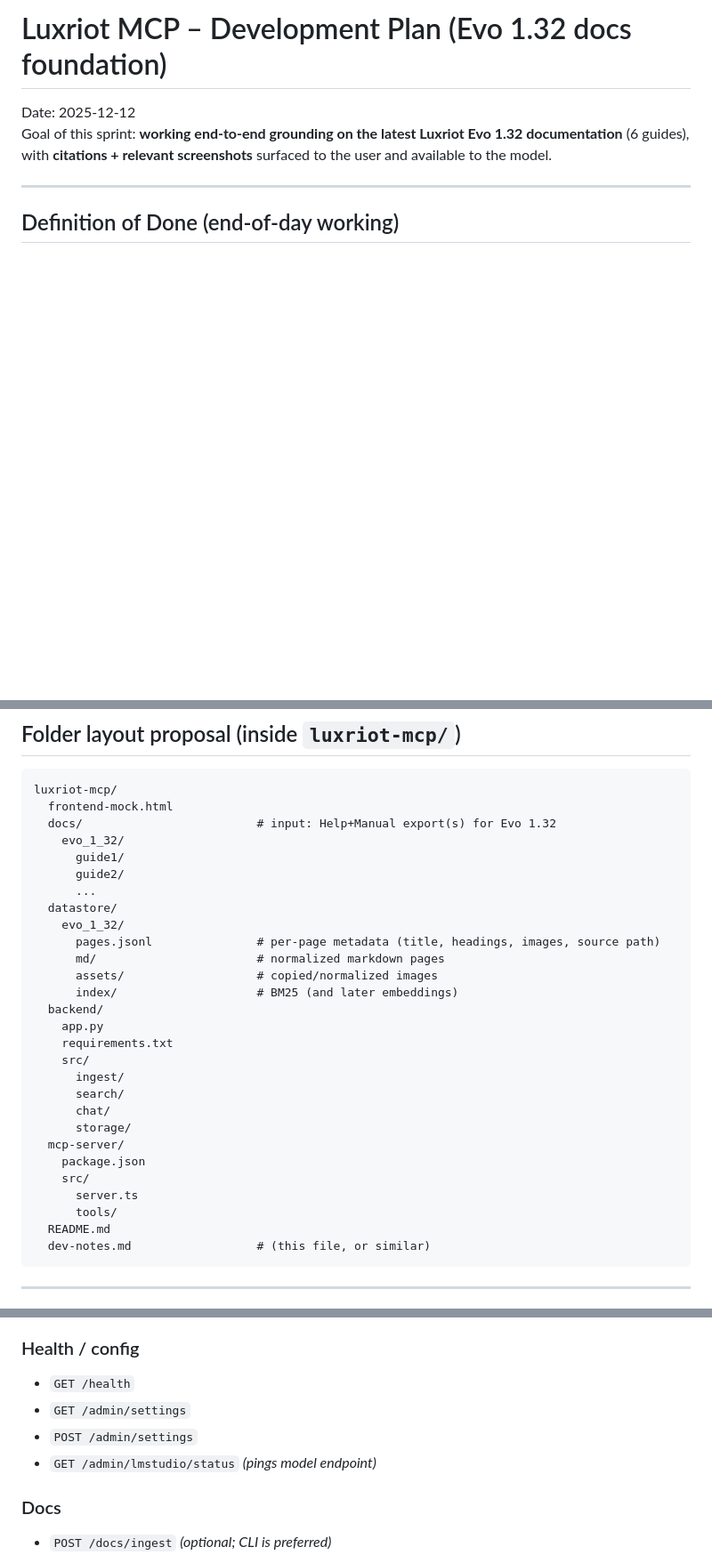
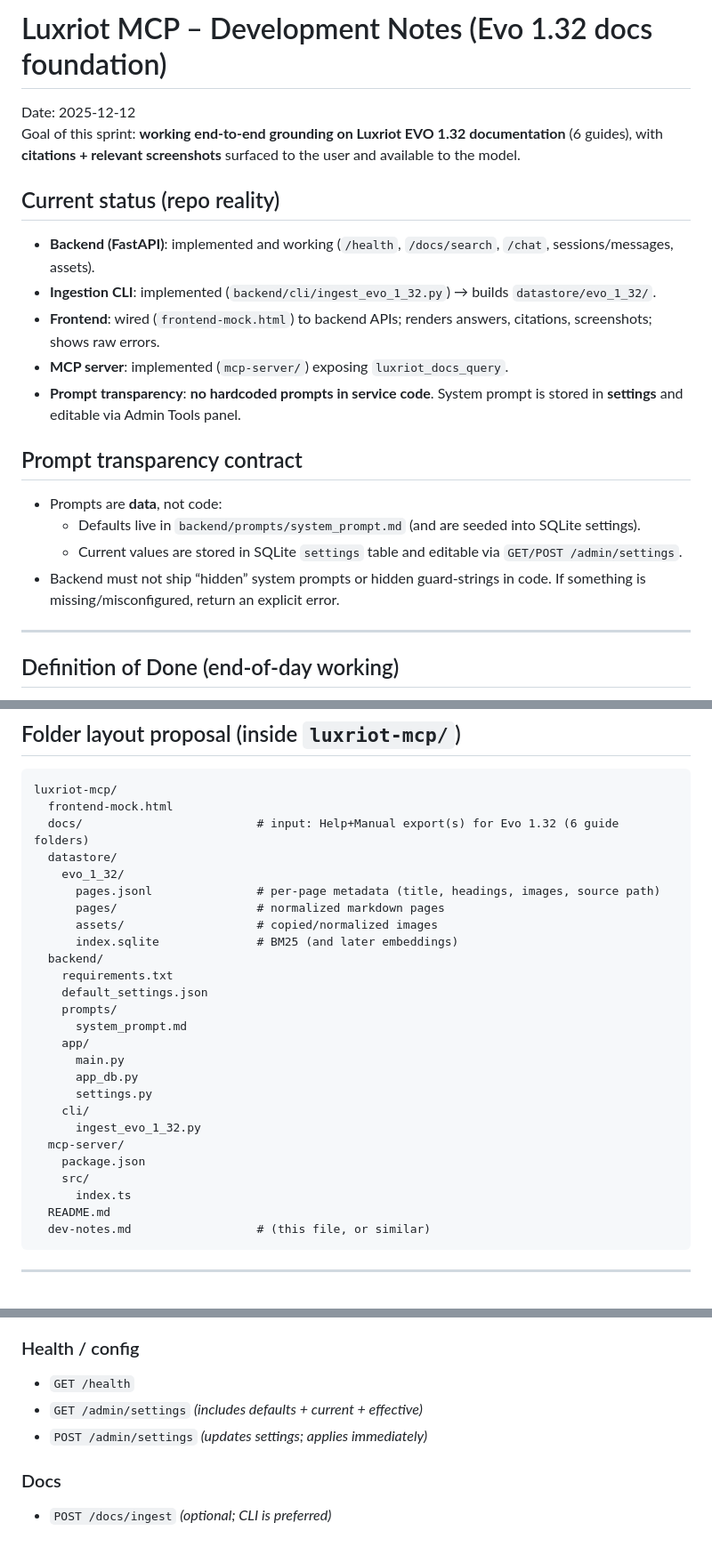
Before and after one commit to SashaYerashoff/luxriot-mcp, a Markdown page: dev-notes.md, 3 parts joined by grey strips. Shown at 89% size. Rendered like a GitHub page; blank space fills up the shorter version.

Commit message:
Update dev notes for current implementation stage

````diff
--- a/dev-notes.md
+++ b/dev-notes.md
@@ -1,7 +1,20 @@
-# Luxriot MCP – Development Plan (Evo 1.32 docs foundation)
+# Luxriot MCP – Development Notes (Evo 1.32 docs foundation)
 
 Date: 2025-12-12
-Goal of this sprint: **working end-to-end grounding on the latest Luxriot Evo 1.32 documentation** (6 guides), with **citations + relevant screenshots** surfaced to the user and available to the model.
+Goal of this sprint: **working end-to-end grounding on Luxriot EVO 1.32 documentation** (6 guides), with **citations + relevant screenshots** surfaced to the user and available to the model.
+
+## Current status (repo reality)
+- **Backend (FastAPI)**: implemented and working (`/health`, `/docs/search`, `/chat`, sessions/messages, assets).
+- **Ingestion CLI**: implemented (`backend/cli/ingest_evo_1_32.py`) → builds `datastore/evo_1_32/`.
+- **Frontend**: wired (`frontend-mock.html`) to backend APIs; renders answers, citations, screenshots; shows raw errors.
+- **MCP server**: implemented (`mcp-server/`) exposing `luxriot_docs_query`.
+- **Prompt transparency**: **no hardcoded prompts in service code**. System prompt is stored in **settings** and editable via Admin Tools panel.
+
+## Prompt transparency contract
+- Prompts are **data**, not code:
+  - Defaults live in `backend/prompts/system_prompt.md` (and are seeded into SQLite settings).
+  - Current values are stored in SQLite `settings` table and editable via `GET/POST /admin/settings`.
+- Backend must not ship “hidden” system prompts or hidden guard-strings in code. If something is missing/misconfigured, return an explicit error.
 
 ---
 
@@ -54,30 +67,28 @@ Goal of this sprint: **working end-to-end grounding on the latest Luxriot Evo 1.
 ```
 luxriot-mcp/
   frontend-mock.html
-  docs/                         # input: Help+Manual export(s) for Evo 1.32
-    evo_1_32/
-      guide1/
-      guide2/
-      ...
+  docs/                         # input: Help+Manual export(s) for Evo 1.32 (6 guide folders)
   datastore/
     evo_1_32/
       pages.jsonl               # per-page metadata (title, headings, images, source path)
-      md/                       # normalized markdown pages
+      pages/                    # normalized markdown pages
       assets/                   # copied/normalized images
-      index/                    # BM25 (and later embeddings)
+      index.sqlite              # BM25 (and later embeddings)
   backend/
-    app.py
     requirements.txt
-    src/
-      ingest/
-      search/
-      chat/
-      storage/
+    default_settings.json
+    prompts/
+      system_prompt.md
+    app/
+      main.py
+      app_db.py
+      settings.py
+    cli/
+      ingest_evo_1_32.py
   mcp-server/
     package.json
     src/
-      server.ts
-      tools/
+      index.ts
   README.md
   dev-notes.md                  # (this file, or similar)
 ```
@@ -100,9 +111,8 @@ Docs store:
 ## APIs (minimal set)
 ### Health / config
 - `GET /health`
-- `GET /admin/settings`
-- `POST /admin/settings`
-- `GET /admin/lmstudio/status` *(pings model endpoint)*
+- `GET /admin/settings` *(includes defaults + current + effective)*
+- `POST /admin/settings` *(updates settings; applies immediately)*
 
 ### Docs
 - `POST /docs/ingest` *(optional; CLI is preferred)*
````
Also changed, not shown: other parts of dev-notes.md (+6 -3 lines).
